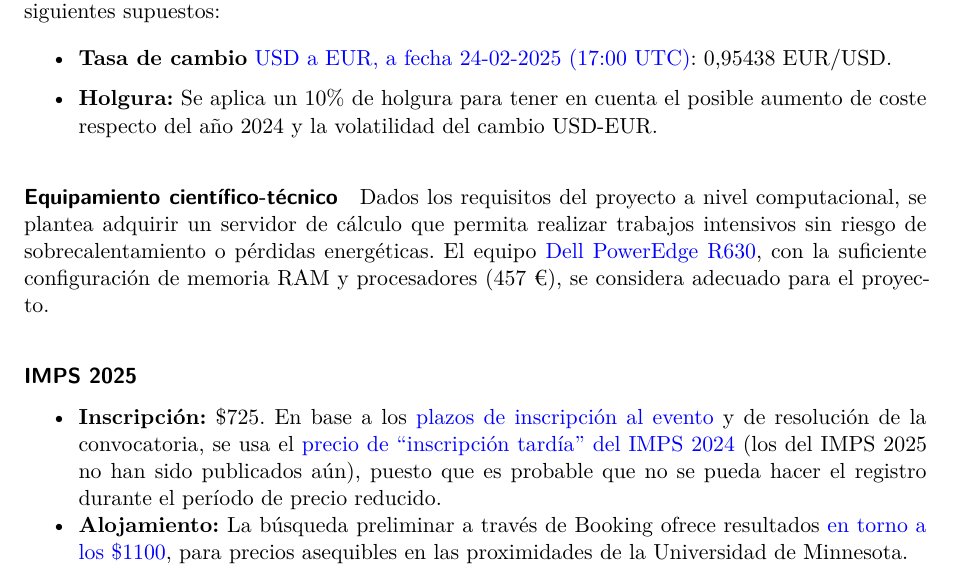
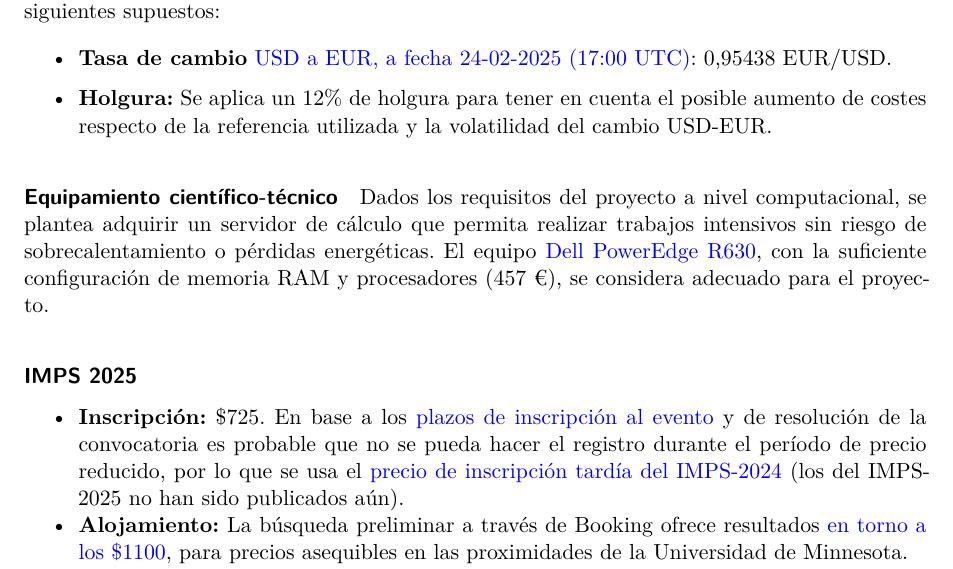
Before and after one commit to DaniMori/pfit-2025-Psi-UNED, a Quarto document (doc/Proposal.qmd): part of page 9 of 12, cut so that both start at the same text. Rendered offline with R 4.5, knitr and Pandoc in place of Quarto, then LaTeX, with nearby package versions.

Commit message:
Make minor changes to "budget" section

```diff
--- a/doc/Proposal.qmd
+++ b/doc/Proposal.qmd
@@ -240,9 +240,9 @@ d) Gastos derivados de actividades de formación imprescindibles para la ejecuci
 
 Para todos los precios en dólares estadounidenses (USD) se aplican los siguientes supuestos:
 
--   **Tasa de cambio** [USD a EUR, a fecha 24-02-2025 (17:00 UTC)](https://www.xe.com/es/currencytables/?from=USD&to=EUR&date=2025-02-24#table-section): 0,95438 EUR/USD.
+-   **Tasa de cambio** [USD a EUR, a fecha 24-02-2025 (17:00 UTC)](https://www.xe.com/es/currencytables/?from=USD&date=2025-02-24#table-section): 0,95438 EUR/USD.
 
--   **Holgura:** Se aplica un 10% de holgura para tener en cuenta el posible aumento de coste respecto del año 2024 y la volatilidad del cambio USD-EUR.
+-   **Holgura:** Se aplica un 12% de holgura para tener en cuenta el posible aumento de costes respecto de la referencia utilizada y la volatilidad del cambio USD-EUR.
 
 #### Equipamiento científico-técnico
 
@@ -251,7 +251,7 @@ El equipo [Dell PowerEdge R630](https://www.ebay.es/itm/126809834964?chn=ps&noro
 
 #### IMPS 2025
 
--   **Inscripción:** \$725. En base a los [plazos de inscripción al evento](https://www.psychometricsociety.org/imps2025-schedule) y de resolución de la convocatoria, se usa el [precio de "inscripción tardía" del IMPS 2024](https://www.psychometricsociety.org/imps2024-registration) (los del IMPS 2025 no han sido publicados aún), puesto que es probable que no se pueda hacer el registro durante el período de precio reducido.
+-   **Inscripción:** \$725. En base a los [plazos de inscripción al evento](https://www.psychometricsociety.org/imps2025-schedule) y de resolución de la convocatoria es probable que no se pueda hacer el registro durante el período de precio reducido, por lo que se usa el [precio de inscripción tardía del IMPS-2024](https://www.psychometricsociety.org/imps2024-registration) (los del IMPS-2025 no han sido publicados aún).
 -   **Alojamiento:** La búsqueda preliminar a través de Booking ofrece resultados [en torno a los \$1100](https://www.booking.com/searchresults.es-mx.html?label=duc511jc-1DCAMo7AFCC21pbm5lYXBvbGlzSDNYA2hGiAEBmAFSuAEXyAEP2AED6AEBiAIBqAIDuAKU7Pe9BsACAdICJDUwMGMyZWIxLTE0NTctNDFmNC1iNjIxLThjMjAxZDlhOWNjZdgCBOACAQ&sid=57151c5a3b5f7f05442d86ad81205839&aid=390156&ss=Minneapolis&ssne=Minneapolis&ssne_untouched=Minneapolis&efdco=1&lang=es-mx&src=searchresults&dest_id=20067845&dest_type=city&checkin=2025-07-14&checkout=2025-07-19&group_adults=1&no_rooms=1&group_children=0&nflt=price%3DEUR-min-290-1#map_opened), para precios asequibles en las proximidades de la Universidad de Minnesota.
 -   **Vuelo:** La [búsqueda en el agregador SkyScanner](https://www.skyscanner.es/transport/flights/mad/mspa/250714/250719/?adultsv2=1&cabinclass=economy&childrenv2=&inboundaltsenabled=false&outboundaltsenabled=false&preferdirects=false&rtn=1) arroja resultados desde 900 €, a lo que se añade un 20% de holgura para tener en cuenta las fluctuaciones de precios y desplazamientos desde/a aeropuertos.
 
```
